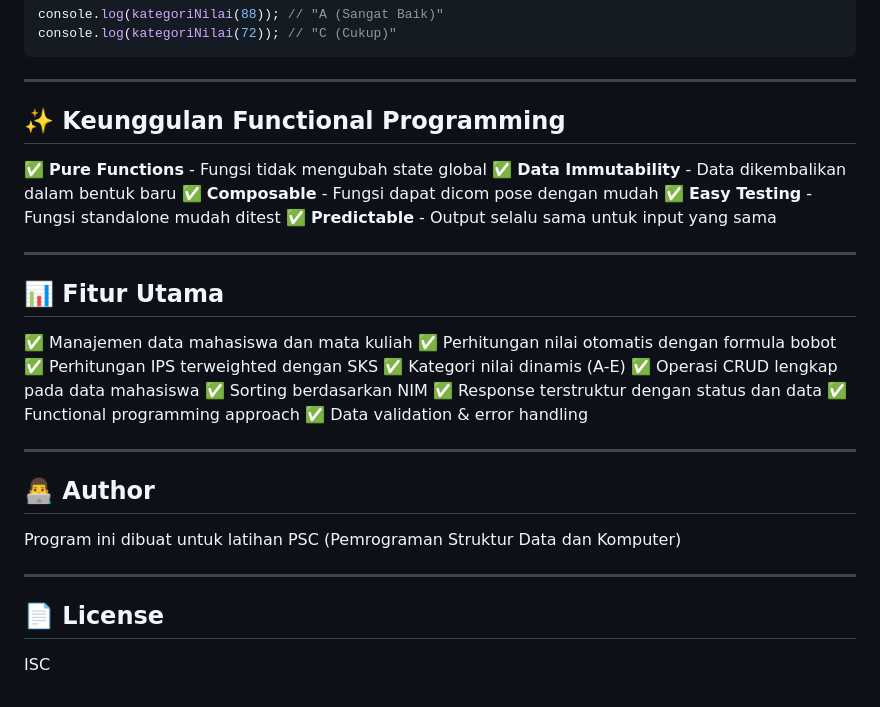
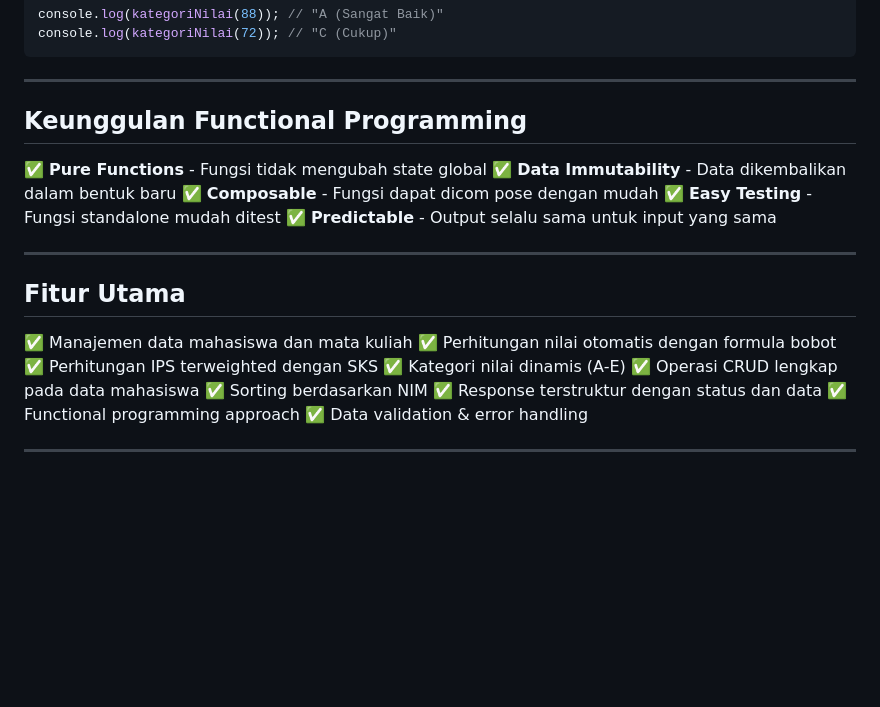
Before and after one commit to Braneee/tugas2-psc, a Markdown page: README.md, the part around one of its changes. Drawn GitHub-style; blank space fills up the shorter version.

Commit message:
Update README
Updated headings and removed author and license sections.

```diff
--- a/README.md
+++ b/README.md
@@ -204,7 +204,7 @@ console.log(kategoriNilai(72)); // "C (Cukup)"
 
 ---
 
-## ✨ Keunggulan Functional Programming
+## Keunggulan Functional Programming
 
 ✅ **Pure Functions** - Fungsi tidak mengubah state global
 ✅ **Data Immutability** - Data dikembalikan dalam bentuk baru
@@ -214,7 +214,7 @@ console.log(kategoriNilai(72)); // "C (Cukup)"
 
 ---
 
-## 📊 Fitur Utama
+## Fitur Utama
 
 ✅ Manajemen data mahasiswa dan mata kuliah
 ✅ Perhitungan nilai otomatis dengan formula bobot
@@ -227,13 +227,3 @@ console.log(kategoriNilai(72)); // "C (Cukup)"
 ✅ Data validation & error handling
 
 ---
-
-## 👨‍💻 Author
-
-Program ini dibuat untuk latihan PSC (Pemrograman Struktur Data dan Komputer)
-
----
-
-## 📄 License
-
-ISC
```
Also changed, not shown: other parts of README.md (+5 -5 lines).
